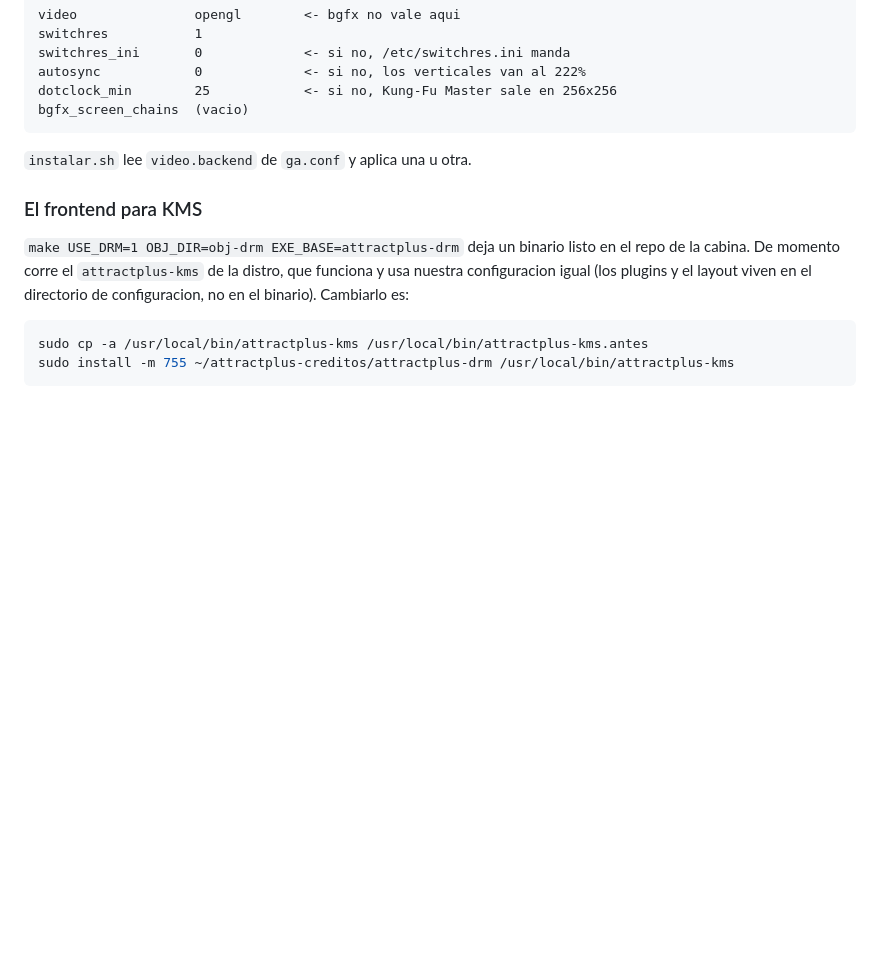
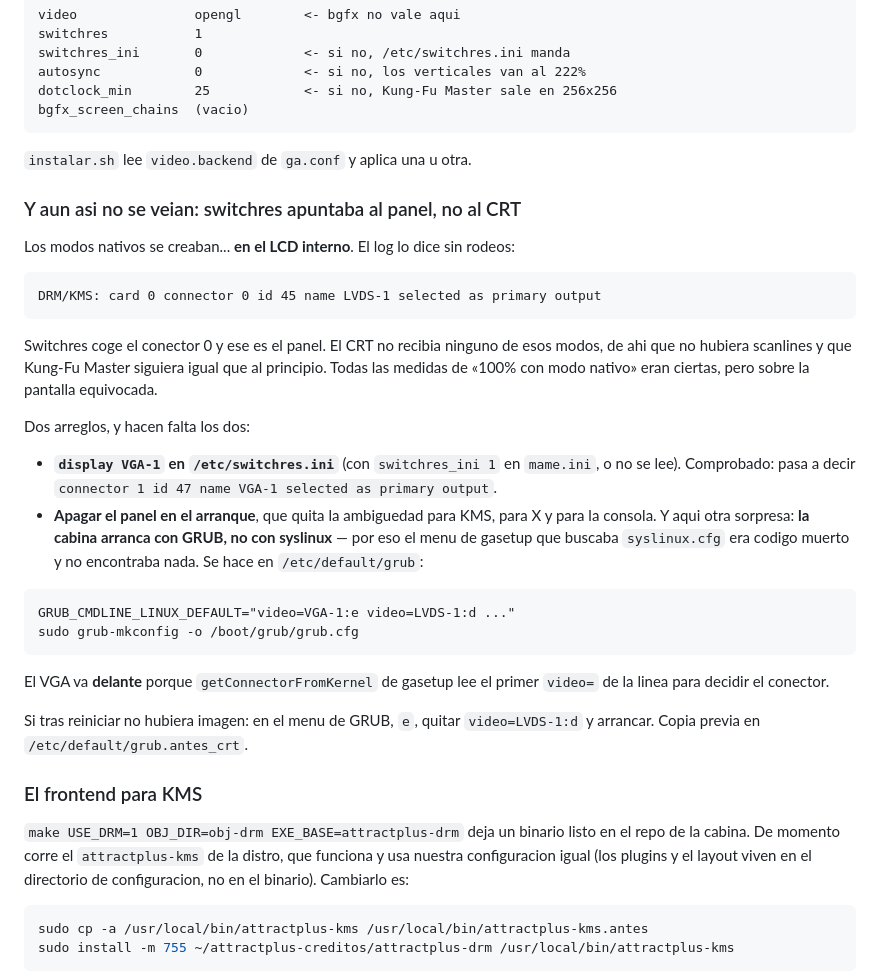
Before and after one commit to Kotaix0807/attractplus-creditos, a Markdown page: CLAUDE.md, the part around the change. Rendered like a GitHub page; blank space fills up the shorter version.

Commit message:
Switchres ponia los modos nativos en el panel interno, no en el CRT
Por eso no habia scanlines y Kung-Fu Master seguia viendose igual: el log lo
decia sin rodeos, "connector 0 id 45 name LVDS-1 selected as primary output".
Todas las medidas de 100% con modo nativo eran ciertas, pero sobre la pantalla
equivocada.

Hacen falta dos arreglos: display VGA-1 en /etc/switchres.ini (con
switchres_ini 1 en mame.ini, o no se lee), y apagar el panel en el arranque
para quitar la ambiguedad en KMS, en X y en la consola.

Y otra sorpresa por el camino: la cabina arranca con GRUB, no con syslinux. Por
eso el menu de gasetup que buscaba syslinux.cfg era codigo muerto. Se hace en
/etc/default/grub con video=VGA-1:e video=LVDS-1:d, y el VGA va delante porque
getConnectorFromKernel lee el primer video= de la linea.

Co-Authored-By: Claude Opus 5 (1M context) <noreply@anthropic.com>

````diff
--- a/CLAUDE.md
+++ b/CLAUDE.md
@@ -2302,6 +2302,41 @@ bgfx_screen_chains  (vacio)
 
 `instalar.sh` lee `video.backend` de `ga.conf` y aplica una u otra.
 
+### Y aun asi no se veian: switchres apuntaba al panel, no al CRT
+
+Los modos nativos se creaban... **en el LCD interno**. El log lo dice sin
+rodeos:
+
+```
+DRM/KMS: card 0 connector 0 id 45 name LVDS-1 selected as primary output
+```
+
+Switchres coge el conector 0 y ese es el panel. El CRT no recibia ninguno de
+esos modos, de ahi que no hubiera scanlines y que Kung-Fu Master siguiera igual
+que al principio. Todas las medidas de «100% con modo nativo» eran ciertas,
+pero sobre la pantalla equivocada.
+
+Dos arreglos, y hacen falta los dos:
+
+- **`display VGA-1` en `/etc/switchres.ini`** (con `switchres_ini 1` en
+  `mame.ini`, o no se lee). Comprobado: pasa a decir
+  `connector 1 id 47 name VGA-1 selected as primary output`.
+- **Apagar el panel en el arranque**, que quita la ambiguedad para KMS, para X
+  y para la consola. Y aqui otra sorpresa: **la cabina arranca con GRUB, no con
+  syslinux** — por eso el menu de gasetup que buscaba `syslinux.cfg` era codigo
+  muerto y no encontraba nada. Se hace en `/etc/default/grub`:
+
+```
+GRUB_CMDLINE_LINUX_DEFAULT="video=VGA-1:e video=LVDS-1:d ..."
+sudo grub-mkconfig -o /boot/grub/grub.cfg
+```
+
+El VGA va **delante** porque `getConnectorFromKernel` de gasetup lee el primer
+`video=` de la linea para decidir el conector.
+
+Si tras reiniciar no hubiera imagen: en el menu de GRUB, `e`, quitar
+`video=LVDS-1:d` y arrancar. Copia previa en `/etc/default/grub.antes_crt`.
+
 ### El frontend para KMS
 
 `make USE_DRM=1 OBJ_DIR=obj-drm EXE_BASE=attractplus-drm` deja un binario listo
````
